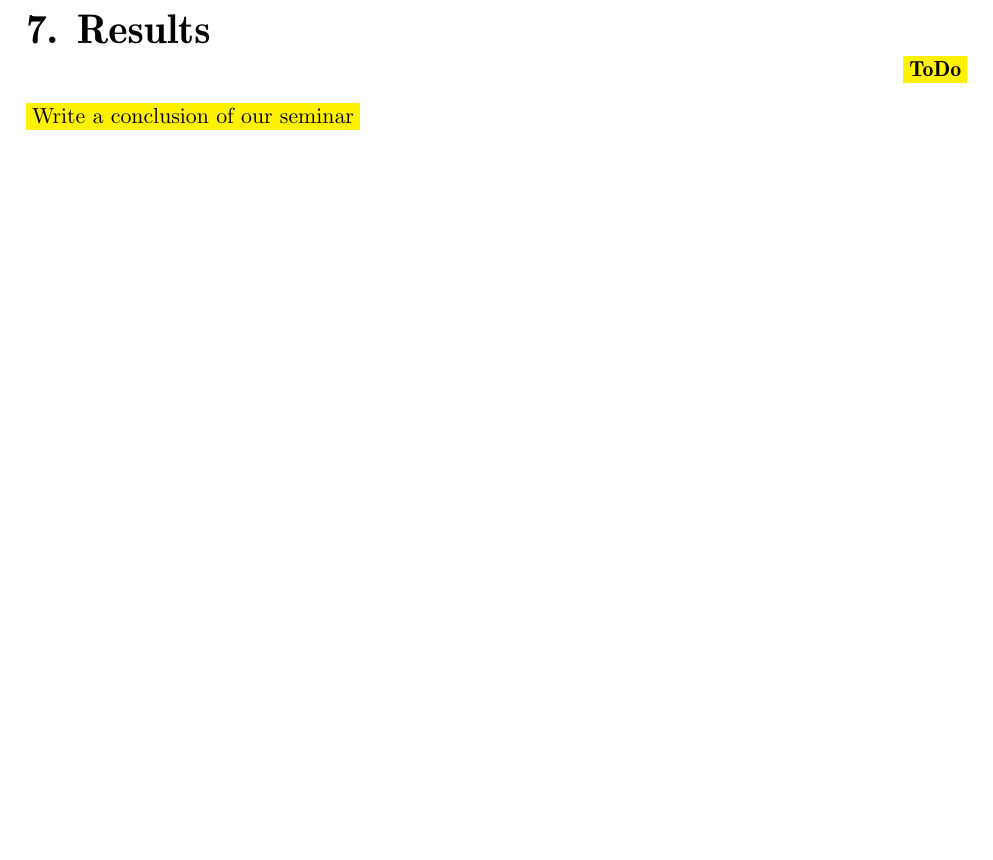
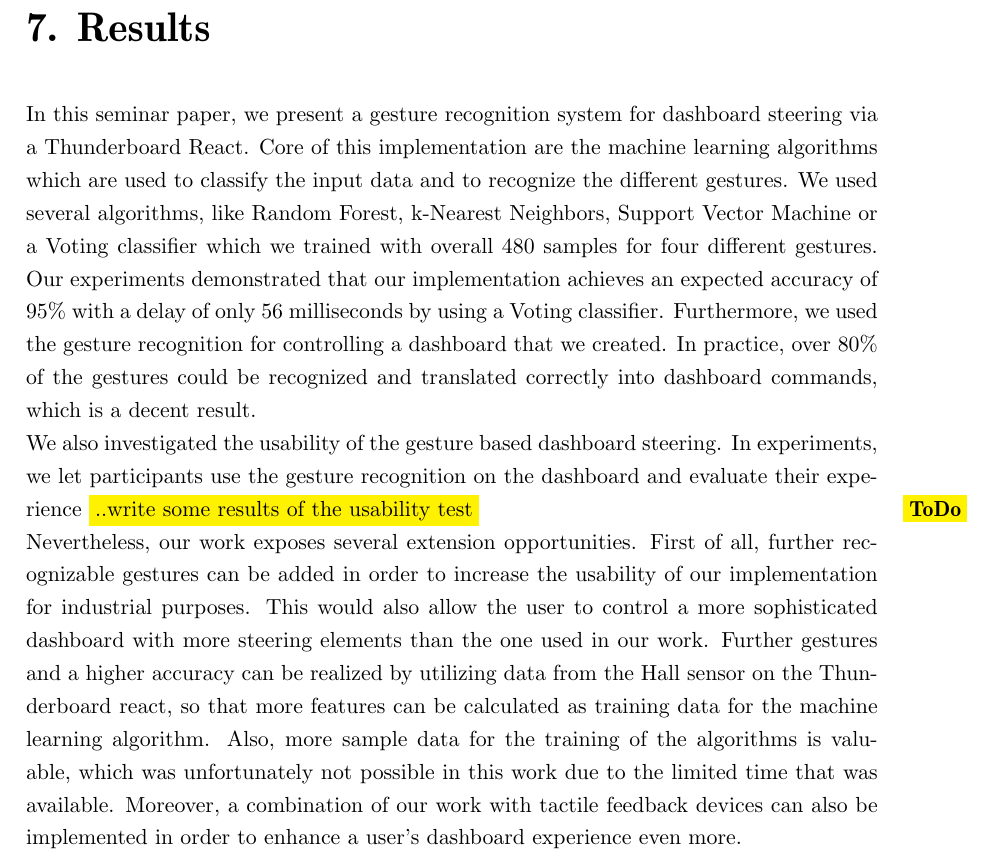
Before and after one commit to giorgiogross/gesture-interaction-wristband, a LaTeX thesis (paper/thesis.tex, which reads paper/text/content.tex): part of page 15 of 17, cut so that both start at the same text, the shorter picture padded with empty space. Compiled offline with pdfLaTeX.

Commit message:
Added Conclusion

```diff
--- a/paper/text/content.tex
+++ b/paper/text/content.tex
@@ -299,4 +299,19 @@ In the end we are very happy that we now recognize more than 80\% of the gesture
 \label{ch:Results}
 %% ===========================
 
-\todo{Write a conclusion of our seminar}
+In this seminar paper, we present a gesture recognition system for dashboard steering via a Thunderboard React.
+Core of this implementation are the machine learning algorithms which are used to classify the input data and to recognize the different gestures.
+We used several algorithms, like Random Forest, k-Nearest Neighbors, Support Vector Machine or a Voting classifier which we trained with overall 480 samples for four different gestures.
+Our experiments demonstrated that our implementation achieves an expected accuracy of 95\% with a delay of only 56 milliseconds by using a Voting classifier.
+Furthermore, we used the gesture recognition for controlling a dashboard that we created.
+In practice, over 80\% of the gestures could be recognized and translated correctly into dashboard commands, which is a decent result.
+\newline
+We also investigated the usability of the gesture based dashboard steering.
+In experiments, we let participants use the gesture recognition on the dashboard and evaluate their experience \todo{..write some results of the usability test}
+\newline
+Nevertheless, our work exposes several extension opportunities.
+First of all, further recognizable gestures can be added in order to increase the usability of our implementation for industrial purposes.
+This would also allow the user to control a more sophisticated dashboard with more steering elements than the one used in our work.
+Further gestures and a higher accuracy can be realized by utilizing data from the Hall sensor on the Thunderboard react, so that more features can be calculated as training data for the machine learning algorithm.
+Also, more sample data for the training of the algorithms is valuable, which was unfortunately not possible in this work due to the limited time that was available.
+Moreover, a combination of our work with tactile feedback devices can also be implemented in order to enhance a user’s dashboard experience even more.
```
